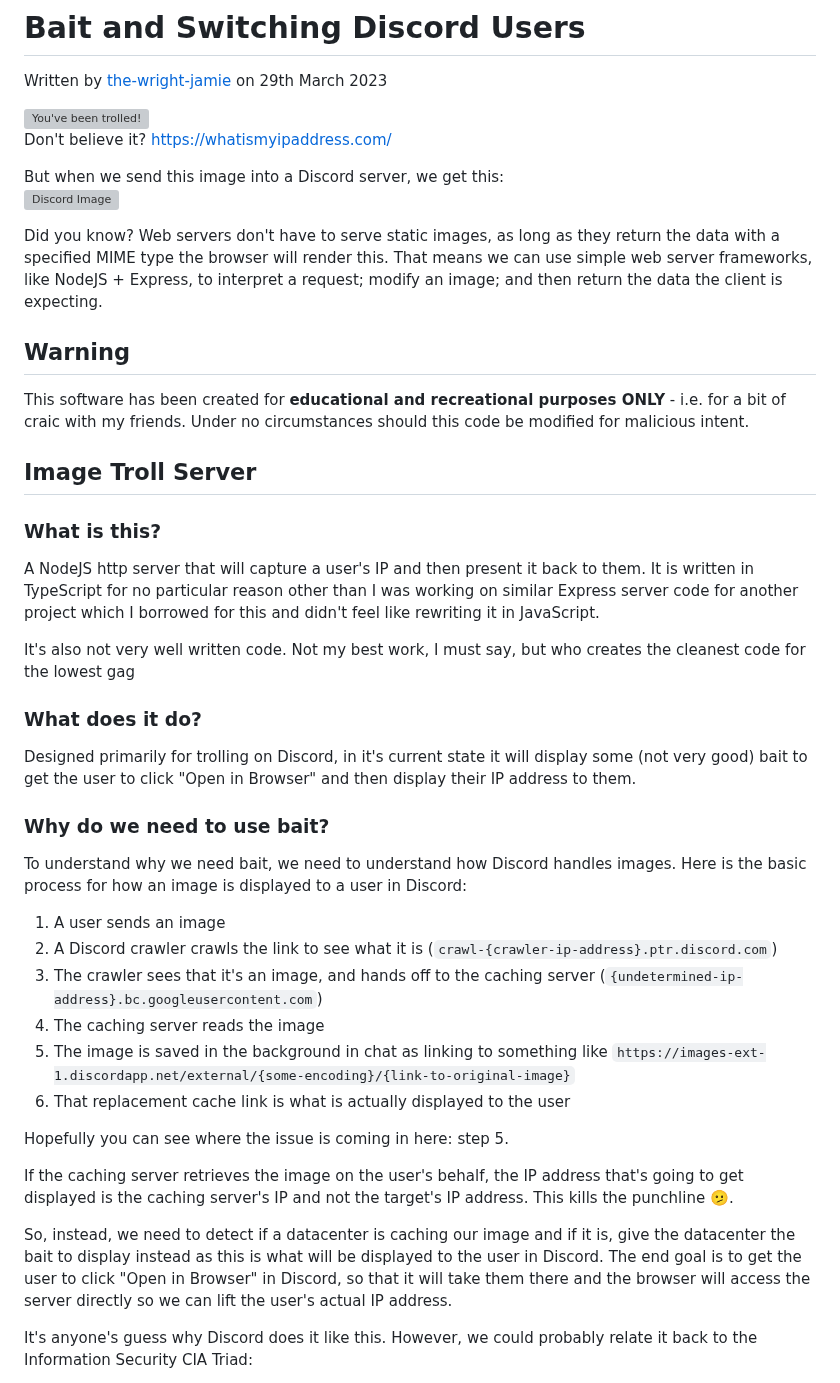
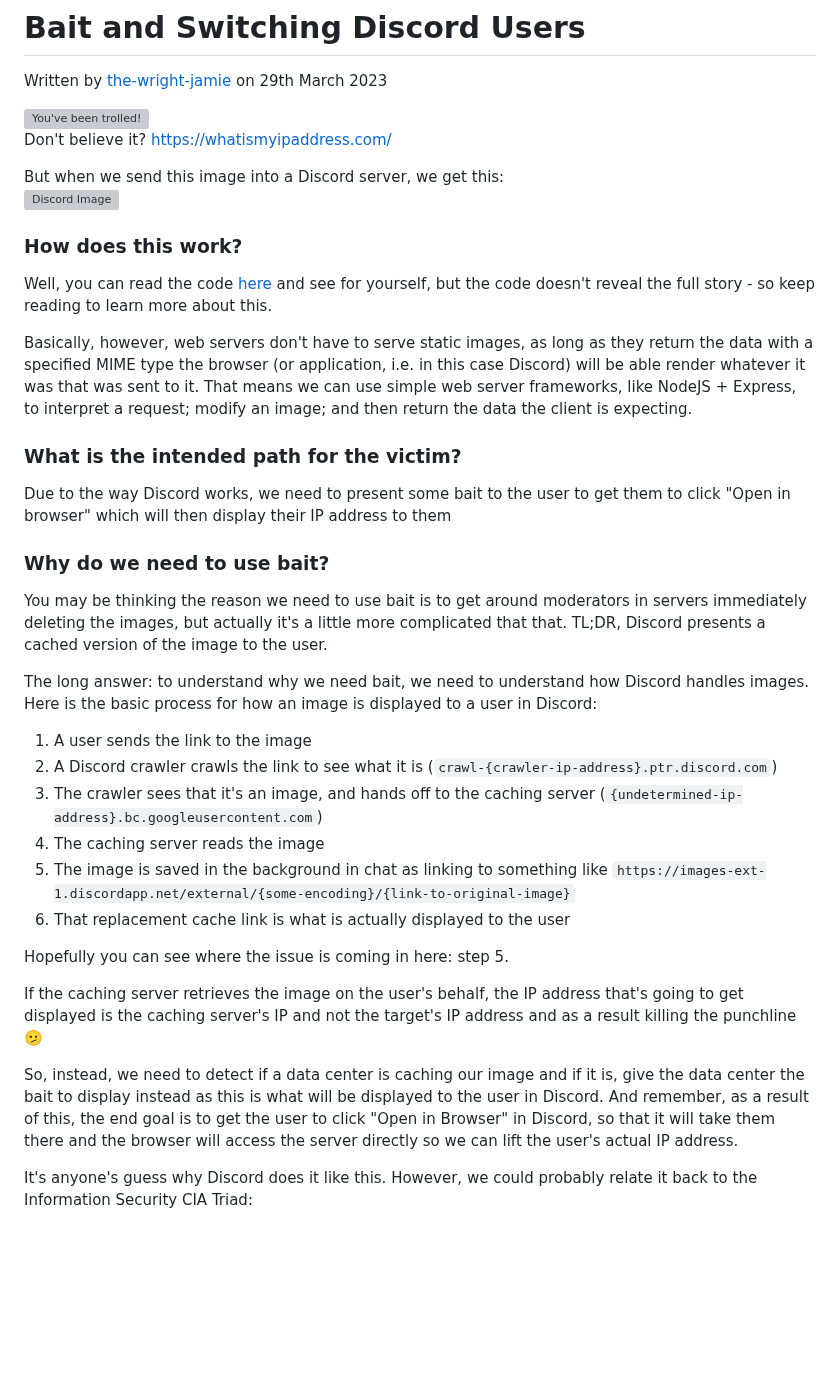
Before and after one commit to the-wright-jamie/xsfs, a Markdown page: markdown/2023/bait-and-switch.md, the part around the change. GitHub-like rendering; blank space fills up the shorter version; grey boxes are pictures that could not be loaded.

Commit message:
further cleaning up markdown file

```diff
--- a/markdown/2023/bait-and-switch.md
+++ b/markdown/2023/bait-and-switch.md
@@ -8,29 +8,23 @@ Don't believe it? <https://whatismyipaddress.com/>
 But when we send this image into a Discord server, we get this:
 ![Discord Image](https://xsfs.xyz/assets/img/2023/discord-bait.png)
 
-Did you know? Web servers don't have to serve static images, as long as they return the data with a specified MIME type the browser will render this. That means we can use simple web server frameworks, like NodeJS + Express, to interpret a request; modify an image; and then return the data the client is expecting.
+### How does this work?
 
-## Warning
+Well, you can read the code [here](https://github.com/the-wright-jamie/Image-Troll-Server) and see for yourself, but the code doesn't reveal the full story - so keep reading to learn more about this.
 
-This software has been created for **educational and recreational purposes ONLY** - i.e. for a bit of craic with my friends. Under no circumstances should this code be modified for malicious intent.
+Basically, however, web servers don't have to serve static images, as long as they return the data with a specified MIME type the browser (or application, i.e. in this case Discord) will be able render whatever it was that was sent to it. That means we can use simple web server frameworks, like NodeJS + Express, to interpret a request; modify an image; and then return the data the client is expecting.
 
-## Image Troll Server
+### What is the intended path for the victim?
 
-### What is this?
-
-A NodeJS http server that will capture a user's IP and then present it back to them. It is written in TypeScript for no particular reason other than I was working on similar Express server code for another project which I borrowed for this and didn't feel like rewriting it in JavaScript.
-
-It's also not very well written code. Not my best work, I must say, but who creates the cleanest code for the lowest gag
-
-### What does it do?
-
-Designed primarily for trolling on Discord, in it's current state it will display some (not very good) bait to get the user to click "Open in Browser" and then display their IP address to them.
+Due to the way Discord works, we need to present some bait to the user to get them to click "Open in browser" which will then display their IP address to them
 
 ### Why do we need to use bait?
 
-To understand why we need bait, we need to understand how Discord handles images. Here is the basic process for how an image is displayed to a user in Discord:
+You may be thinking the reason we need to use bait is to get around moderators in servers immediately deleting the images, but actually it's a little more complicated that that. TL;DR, Discord presents a cached version of the image to the user.
 
-1. A user sends an image
+The long answer: to understand why we need bait, we need to understand how Discord handles images. Here is the basic process for how an image is displayed to a user in Discord:
+
+1. A user sends the link to the image
 2. A Discord crawler crawls the link to see what it is (`crawl-{crawler-ip-address}.ptr.discord.com`)
 3. The crawler sees that it's an image, and hands off to the caching server (`{undetermined-ip-address}.bc.googleusercontent.com`)
 4. The caching server reads the image
@@ -39,9 +33,9 @@ To understand why we need bait, we need to understand how Discord handles images
 
 Hopefully you can see where the issue is coming in here: step 5.
 
-If the caching server retrieves the image on the user's behalf, the IP address that's going to get displayed is the caching server's IP and not the target's IP address. This kills the punchline 🫤.
+If the caching server retrieves the image on the user's behalf, the IP address that's going to get displayed is the caching server's IP and not the target's IP address and as a result killing the punchline 🫤
 
-So, instead, we need to detect if a datacenter is caching our image and if it is, give the datacenter the bait to display instead as this is what will be displayed to the user in Discord. The end goal is to get the user to click "Open in Browser" in Discord, so that it will take them there and the browser will access the server directly so we can lift the user's actual IP address.
+So, instead, we need to detect if a data center is caching our image and if it is, give the data center the bait to display instead as this is what will be displayed to the user in Discord. And remember, as a result of this, the end goal is to get the user to click "Open in Browser" in Discord, so that it will take them there and the browser will access the server directly so we can lift the user's actual IP address.
 
 It's anyone's guess why Discord does it like this. However, we could probably relate it back to the Information Security CIA Triad:
 
```
